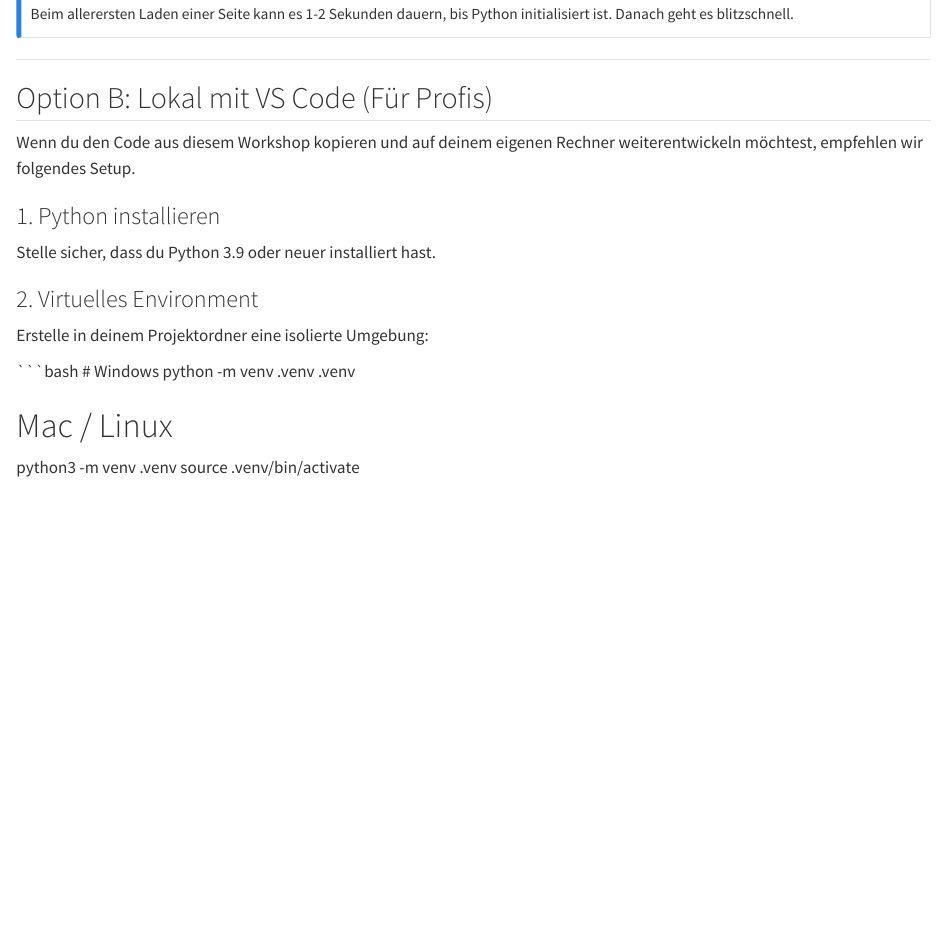
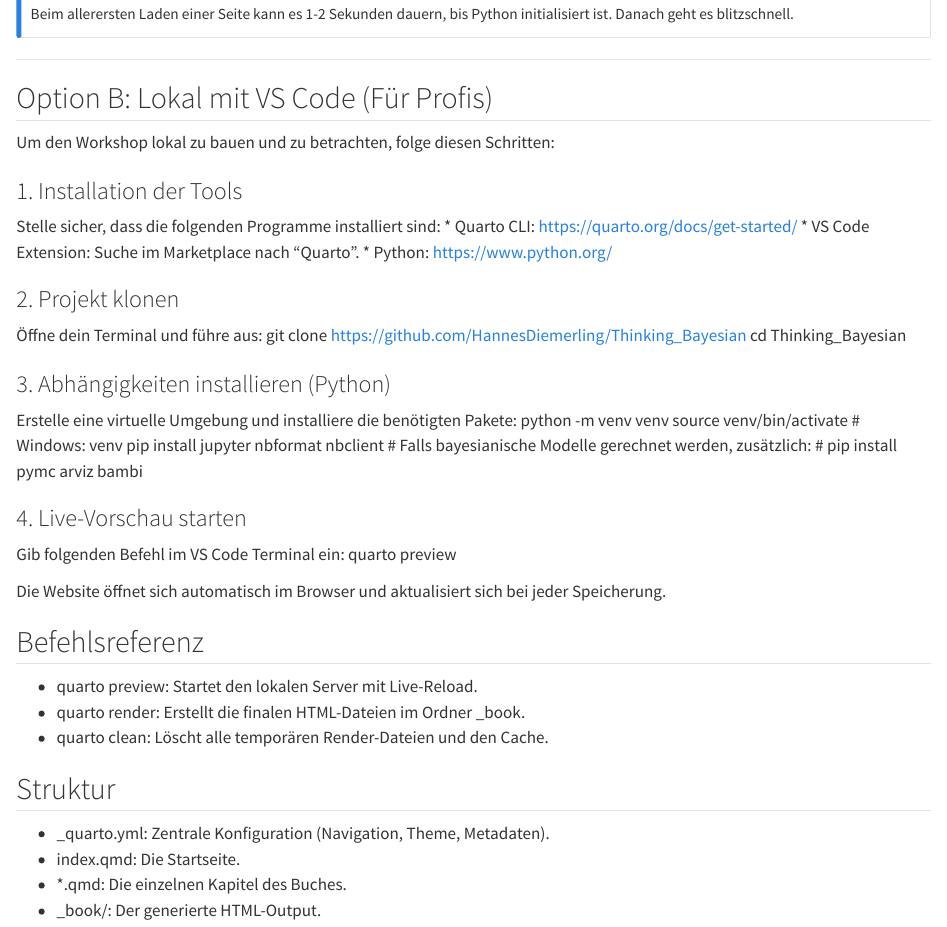
Before and after one commit to HannesDiemerling/Thinking_Bayesian, a Quarto document (setup.qmd): the page in a window 1100 px wide, from 410 px down. Rendered offline with R 4.5, knitr and Pandoc in place of Quarto, with nearby package versions.

Commit message:
update readme

````diff
--- a/setup.qmd
+++ b/setup.qmd
@@ -21,19 +21,41 @@ Beim allerersten Laden einer Seite kann es 1-2 Sekunden dauern, bis Python initi
 
 ## Option B: Lokal mit VS Code (Für Profis)
 
-Wenn du den Code aus diesem Workshop kopieren und auf deinem eigenen Rechner weiterentwickeln möchtest, empfehlen wir folgendes Setup.
+Um den Workshop lokal zu bauen und zu betrachten, folge diesen Schritten:
 
-### 1. Python installieren
-Stelle sicher, dass du Python 3.9 oder neuer installiert hast.
+### 1. Installation der Tools
+Stelle sicher, dass die folgenden Programme installiert sind:
+* Quarto CLI: https://quarto.org/docs/get-started/
+* VS Code Extension: Suche im Marketplace nach "Quarto".
+* Python: https://www.python.org/
 
-### 2. Virtuelles Environment
-Erstelle in deinem Projektordner eine isolierte Umgebung:
+### 2. Projekt klonen
+Öffne dein Terminal und führe aus:
+git clone https://github.com/HannesDiemerling/Thinking_Bayesian
+cd Thinking_Bayesian
 
-```bash
-# Windows
-python -m venv .venv
-.venv\Scripts\activate
+### 3. Abhängigkeiten installieren (Python)
+Erstelle eine virtuelle Umgebung und installiere die benötigten Pakete:
+python -m venv venv
+source venv/bin/activate  # Windows: venv\Scripts\activate
+pip install jupyter nbformat nbclient
+# Falls bayesianische Modelle gerechnet werden, zusätzlich:
+# pip install pymc arviz bambi
 
-# Mac / Linux
-python3 -m venv .venv
-source .venv/bin/activate
+### 4. Live-Vorschau starten
+Gib folgenden Befehl im VS Code Terminal ein:
+quarto preview
+
+Die Website öffnet sich automatisch im Browser und aktualisiert sich bei jeder Speicherung.
+
+## Befehlsreferenz
+
+* quarto preview: Startet den lokalen Server mit Live-Reload.
+* quarto render: Erstellt die finalen HTML-Dateien im Ordner _book.
+* quarto clean: Löscht alle temporären Render-Dateien und den Cache.
+
+## Struktur
+* _quarto.yml: Zentrale Konfiguration (Navigation, Theme, Metadaten).
+* index.qmd: Die Startseite.
+* *.qmd: Die einzelnen Kapitel des Buches.
+* _book/: Der generierte HTML-Output.
````
Also changed, not shown: README.md (deleted), 1 other file.
